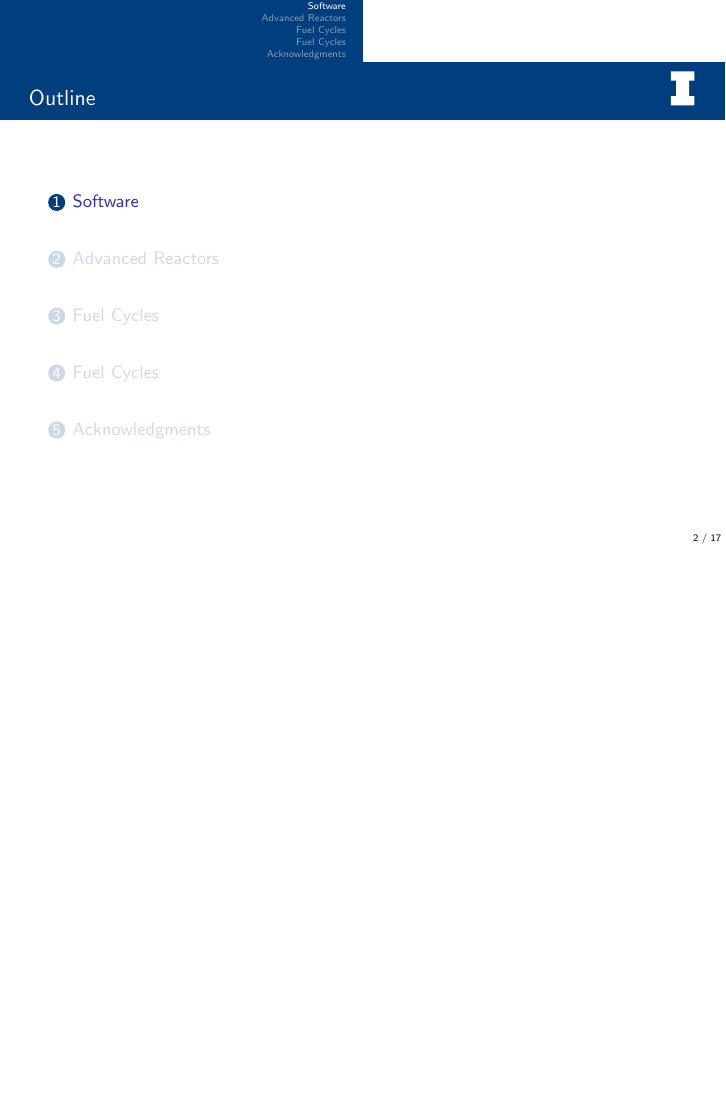
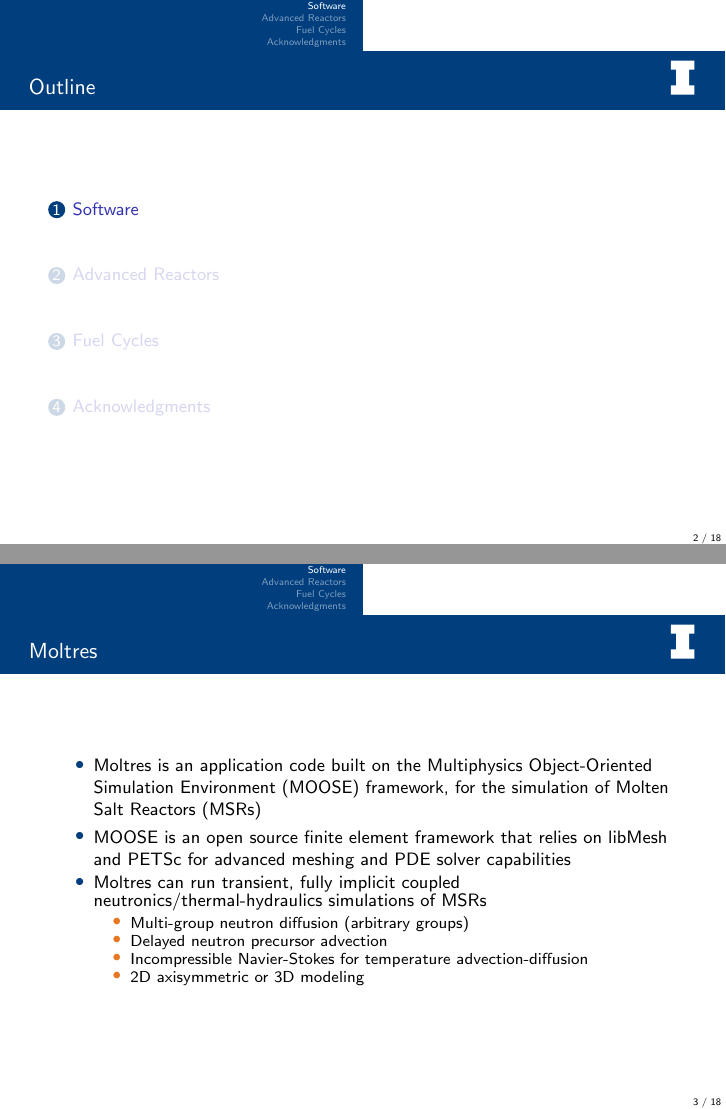
Before and after one commit to arfc/2019-09-05-group, LaTeX slides (arfc-pres.tex, which reads moltres.tex): page 2 of 17 before the commit and pages 2 and 3 of 18 after it, the two joined at a grey line, the shorter picture padded with empty space. Compiled offline with pdfLaTeX; a LaTeX package or settings file that is missing is left out.

Commit message:
moltres more edits

```diff
--- a/moltres.tex
+++ b/moltres.tex
@@ -5,2 +3,3 @@
 		\begin{itemize}
 			\item Moltres is an application code built on the \gls{MOOSE}
+			framework, for the simulation of \glspl{MSR}
@@ -8 +6,3 @@
 			\item MOOSE is an open source finite element framework that
+			relies on libMesh and PETSc for advanced meshing and PDE
+			solver capabilities
@@ -13,3 +9,10 @@
 			\item Moltres can run transient, fully implicit coupled
-			neutronics/thermal-hydraulics simulations of \glspl{MSR}.
+			neutronics/thermal-hydraulics simulations of \glspl{MSR}
+			\begin{itemize}
+				\item Multi-group neutron diffusion (arbitrary groups)
+				\item Delayed neutron precursor advection
+				\item Incompressible Navier-Stokes for temperature
+				advection-diffusion
+				\item 2D axisymmetric or 3D modeling
+			\end{itemize}
 		\end{itemize}
```
Also changed, not shown: moltres.tex (8 more changed lines).
